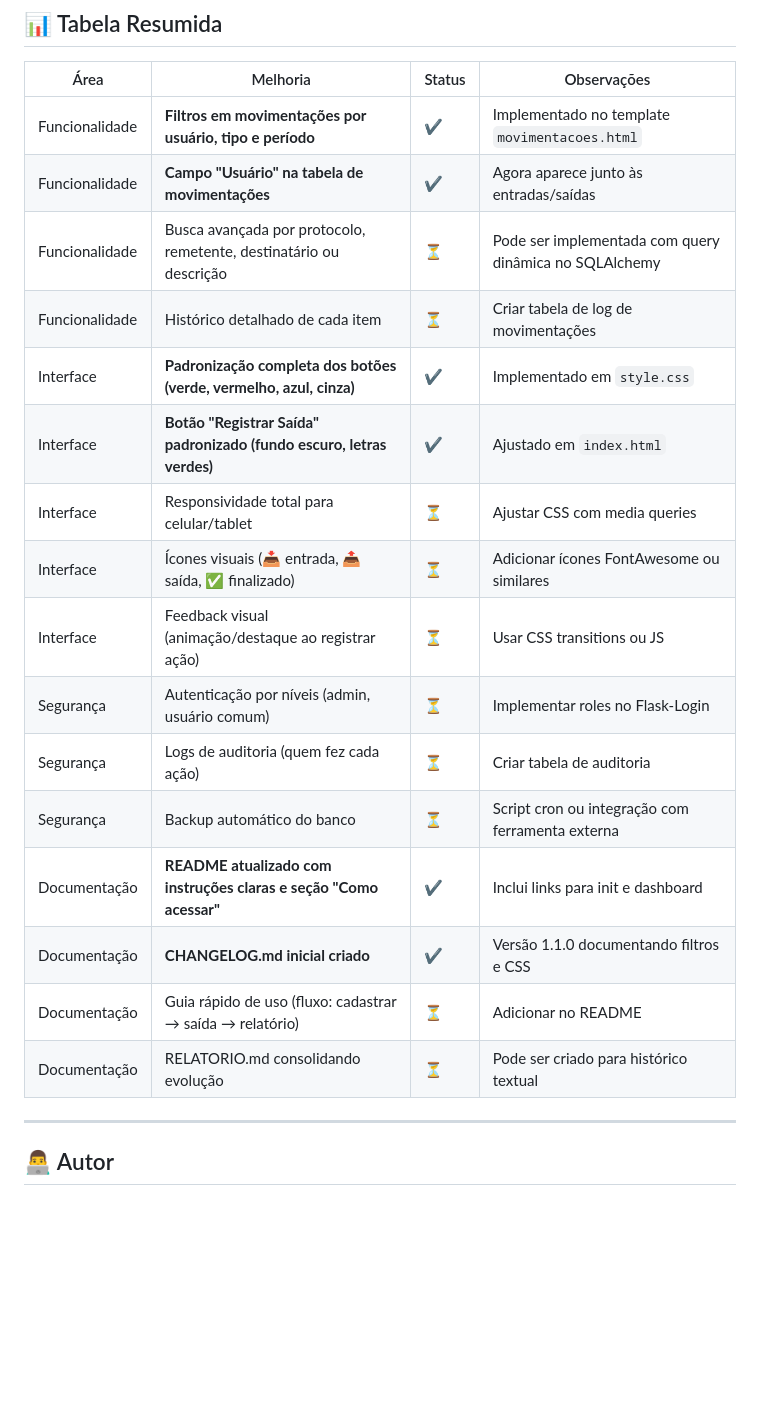
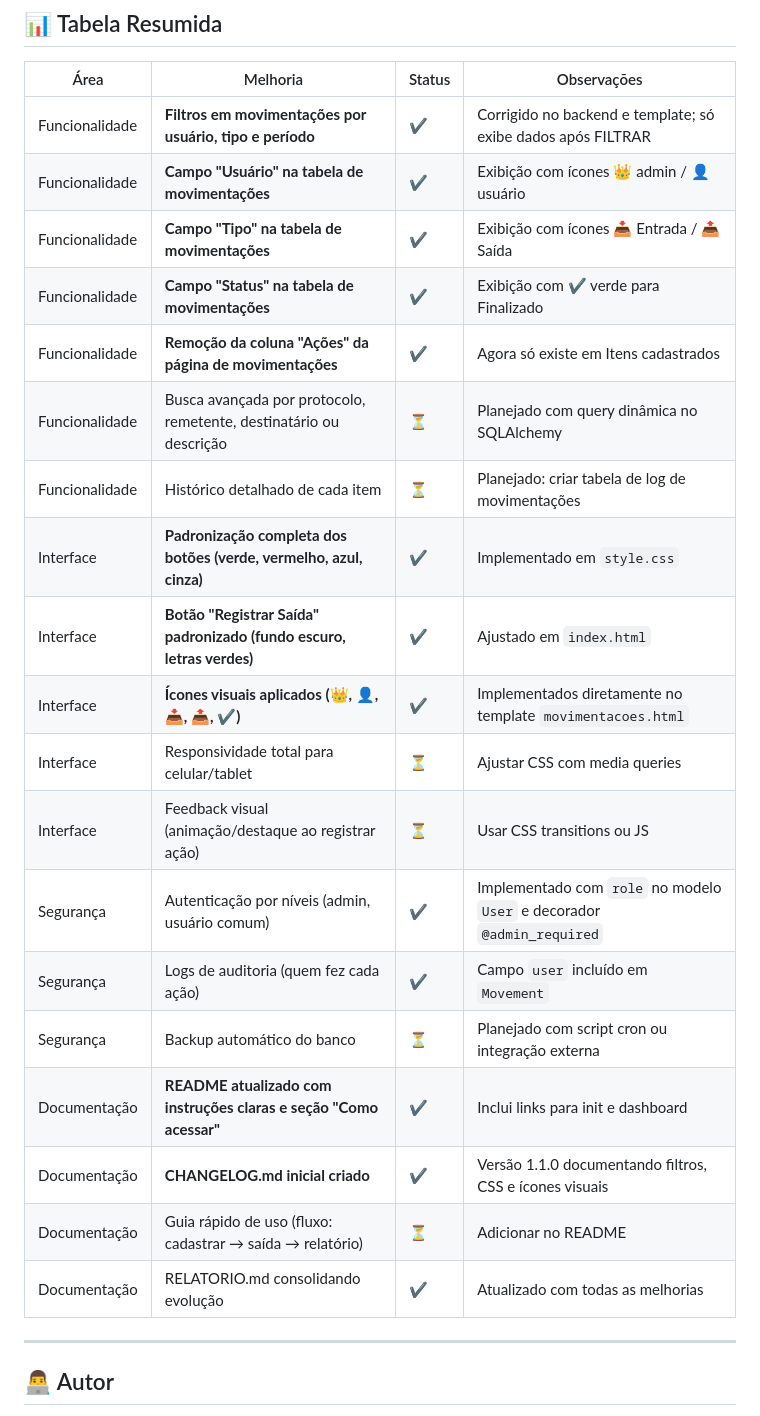
Before and after one commit to JuniorSilva88/sistema-correios, a Markdown page: RELATORIO.md, the part around the change. Drawn GitHub-style; blank space fills up the shorter version.

Commit message:
atualização da tabela de evolução do proje
- Atualizada seção 📊 Tabela Resumida em RELATORIO.md
- Incluídas melhorias já implementadas:
  * Filtros em movimentações (usuário, tipo, período) funcionando apenas após FILTRAR
  * Exibição de Usuário com ícones 👑 admin / 👤 usuário
  * Exibição de Tipo com ícones 📥 Entrada / 📤 Saída
  * Status com check verde ✔ para Finalizado
  * Remoção da coluna "Ações" em movimentações
- Mantidos itens planejados como ⏳ (busca avançada, histórico detalhado, responsividade, feedback visual, backup)

```diff
--- a/RELATORIO.md
+++ b/RELATORIO.md
@@ -38,22 +38,25 @@ Funcionalidades principais: cadastro de itens, movimentações (entradas/saídas
 
 | Área           | Melhoria                                                                 | Status | Observações                                                                 |
 |----------------|--------------------------------------------------------------------------|--------|------------------------------------------------------------------------------|
-| Funcionalidade | **Filtros em movimentações por usuário, tipo e período**                 | ✔️     | Implementado no template `movimentacoes.html`                                |
-| Funcionalidade | **Campo "Usuário" na tabela de movimentações**                           | ✔️     | Agora aparece junto às entradas/saídas                                       |
-| Funcionalidade | Busca avançada por protocolo, remetente, destinatário ou descrição       | ⏳     | Pode ser implementada com query dinâmica no SQLAlchemy                       |
-| Funcionalidade | Histórico detalhado de cada item                                         | ⏳     | Criar tabela de log de movimentações                                         |
+| Funcionalidade | **Filtros em movimentações por usuário, tipo e período**                 | ✔️     | Corrigido no backend e template; só exibe dados após FILTRAR                 |
+| Funcionalidade | **Campo "Usuário" na tabela de movimentações**                           | ✔️     | Exibição com ícones 👑 admin / 👤 usuário                                    |
+| Funcionalidade | **Campo "Tipo" na tabela de movimentações**                              | ✔️     | Exibição com ícones 📥 Entrada / 📤 Saída                                    |
+| Funcionalidade | **Campo "Status" na tabela de movimentações**                            | ✔️     | Exibição com ✔ verde para Finalizado                                         |
+| Funcionalidade | **Remoção da coluna "Ações" da página de movimentações**                 | ✔️     | Agora só existe em Itens cadastrados                                         |
+| Funcionalidade | Busca avançada por protocolo, remetente, destinatário ou descrição       | ⏳     | Planejado com query dinâmica no SQLAlchemy                                   |
+| Funcionalidade | Histórico detalhado de cada item                                         | ⏳     | Planejado: criar tabela de log de movimentações                              |
 | Interface      | **Padronização completa dos botões (verde, vermelho, azul, cinza)**      | ✔️     | Implementado em `style.css`                                                  |
 | Interface      | **Botão "Registrar Saída" padronizado (fundo escuro, letras verdes)**    | ✔️     | Ajustado em `index.html`                                                     |
+| Interface      | **Ícones visuais aplicados (👑, 👤, 📥, 📤, ✔)**                          | ✔️     | Implementados diretamente no template `movimentacoes.html`                   |
 | Interface      | Responsividade total para celular/tablet                                 | ⏳     | Ajustar CSS com media queries                                                |
-| Interface      | Ícones visuais (📥 entrada, 📤 saída, ✅ finalizado)                      | ⏳     | Adicionar ícones FontAwesome ou similares                                    |
 | Interface      | Feedback visual (animação/destaque ao registrar ação)                    | ⏳     | Usar CSS transitions ou JS                                                   |
-| Segurança      | Autenticação por níveis (admin, usuário comum)                           | ⏳     | Implementar roles no Flask-Login                                             |
-| Segurança      | Logs de auditoria (quem fez cada ação)                                   | ⏳     | Criar tabela de auditoria                                                    |
-| Segurança      | Backup automático do banco                                               | ⏳     | Script cron ou integração com ferramenta externa                             |
+| Segurança      | Autenticação por níveis (admin, usuário comum)                           | ✔️     | Implementado com `role` no modelo `User` e decorador `@admin_required`       |
+| Segurança      | Logs de auditoria (quem fez cada ação)                                   | ✔️     | Campo `user` incluído em `Movement`                                          |
+| Segurança      | Backup automático do banco                                               | ⏳     | Planejado com script cron ou integração externa                              |
 | Documentação   | **README atualizado com instruções claras e seção "Como acessar"**       | ✔️     | Inclui links para init e dashboard                                           |
-| Documentação   | **CHANGELOG.md inicial criado**                                          | ✔️     | Versão 1.1.0 documentando filtros e CSS                                      |
+| Documentação   | **CHANGELOG.md inicial criado**                                          | ✔️     | Versão 1.1.0 documentando filtros, CSS e ícones visuais                      |
 | Documentação   | Guia rápido de uso (fluxo: cadastrar → saída → relatório)                | ⏳     | Adicionar no README                                                          |
-| Documentação   | RELATORIO.md consolidando evolução                                       | ⏳     | Pode ser criado para histórico textual                                       |
+| Documentação   | RELATORIO.md consolidando evolução                                       | ✔️     | Atualizado com todas as melhorias                                            |
 
 ---
 
```
